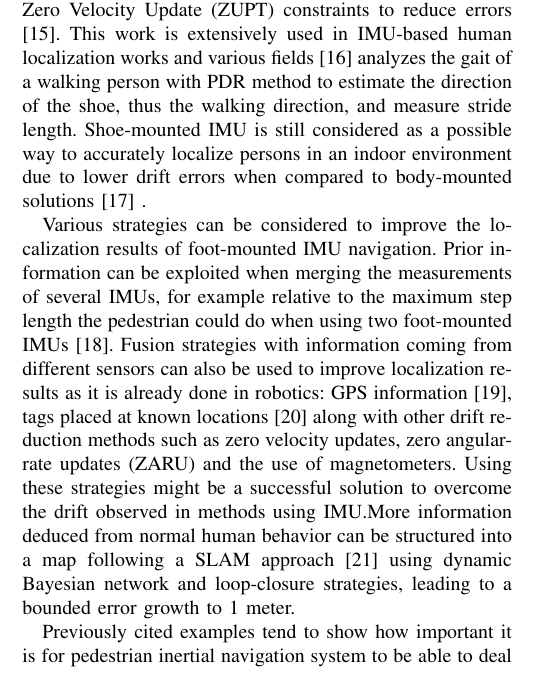
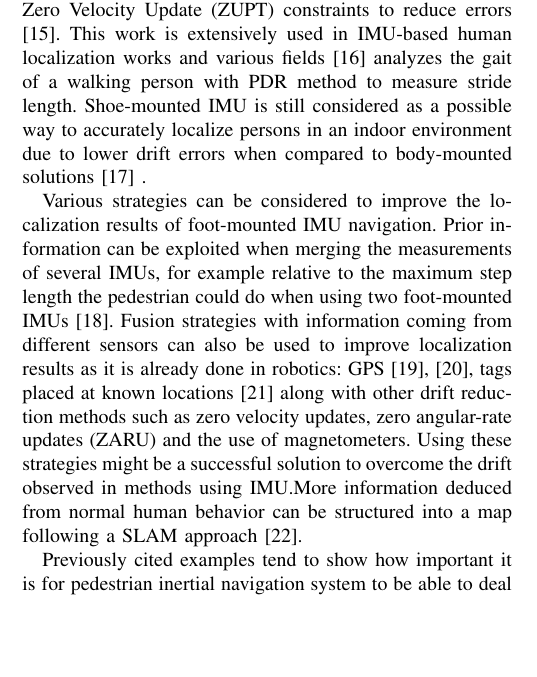
Before and after one commit to nmansard/humanoid-odomimu, a LaTeX paper (main.tex, which reads relatedWork.tex): part of one column of page 5 of 8, cut so that both start at the same text, the shorter picture padded with empty space. Compiled offline with pdfLaTeX.

Commit message:
remove some examples

```diff
--- a/relatedWork.tex
+++ b/relatedWork.tex
@@ -7,7 +7,7 @@ Person localization using a foot-mounted IMU was first introduced in \cite{hutch
 Pedestrian Dead Reckoning (PDR) methods (aka Personal Navigation Devices), make use of one or more IMU installed on the body of the subject.
 The main idea of PDR techniques is to integrate inertial measurements with Zero Velocity Update (ZUPT) constraints to reduce errors \cite{ojeda2007personal}.
 This work is extensively used in IMU-based human localization works and various fields~\cite{kwanmuang2015phd} analyzes the gait of a walking person
-with PDR method to estimate the direction of the shoe, thus the walking direction, and measure stride length.
+with PDR method to measure stride length.
 % \cite{jin2011robust} uses multiple dead-reckoning systems on a single human
 % agent and constraints on relative displacements of each system to others with respect to the center of motion to create a tracking system
 % greatly reducing errors when compared to a traditional dead-reckoning method.
@@ -28,13 +28,13 @@ Various strategies can be considered to improve the localization results of foot
 Prior information can be exploited when merging the measurements of several IMUs, for example relative to the maximum step length the pedestrian could do when using two foot-mounted IMUs~\cite{skog2012fusing}.
 %Thus the inequality constraints limit the distance between both IMUs to give better position estimation results when compared to sinle foot-mounted IMU solution.
 Fusion strategies with information coming from different sensors can also be used to improve localization results as it is already done
- in robotics: GPS information~\cite{hide2012investigating},
+ in robotics: GPS~\cite{sukkarieh1999high,hide2012investigating},
  % received signal strength indicator (RSSI) from wireless communication~\cite{malyavej2013indoor} using wireless local area networks or radio-frequency identification (RFID)
   tags placed at known locations~\cite{ruiz2012accurate} along with other drift reduction methods such as zero velocity updates, zero angular-rate updates (ZARU) and the use of magnetometers.
 Using these strategies might be a successful solution to overcome the drift observed in methods using IMU.% and to obtain positioning errors of approximately 1.5 m~\cite{ruiz2012accurate}.
 %In \cite{chdid2011inertial}, a foot-mounted IMU is fused with a waist-mounted visual odometry system to update the state of the system composed of its position, velocity and acceleration.
 %This last system was used recently~\cite{pierce2016incorporation} to design a fusion strategy requiring measurements only once per human step instead of every time step.
- More information deduced from normal human behavior can be structured into a map following a SLAM approach~\cite{angermann2012footslam} using dynamic Bayesian network and loop-closure strategies, leading to a bounded error growth to 1 meter.
+ More information deduced from normal human behavior can be structured into a map following a SLAM approach~\cite{angermann2012footslam}.
 %This FootSLAM uses dynamic Bayesian network and loop-closure strategies.
 %The idea exploited here is to use the normal human behavior consisting on relying on visual information to guide the motion and avoid obstacles.
 %FootSLAM's idea gave birth to several variants for use in different conditions or slightly different purposes (\cite{puyol2012complexity,bruno2011wislam}).
```
